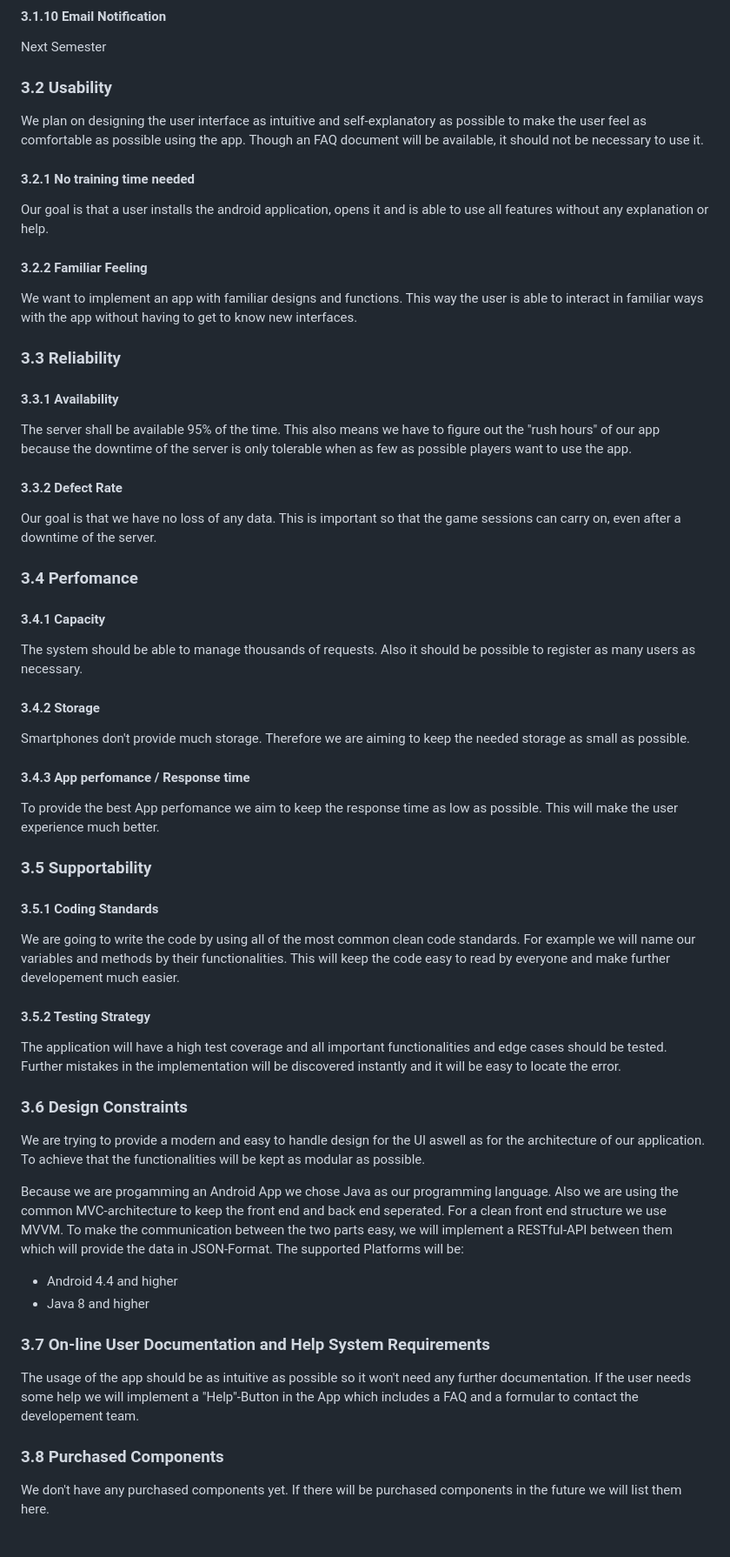
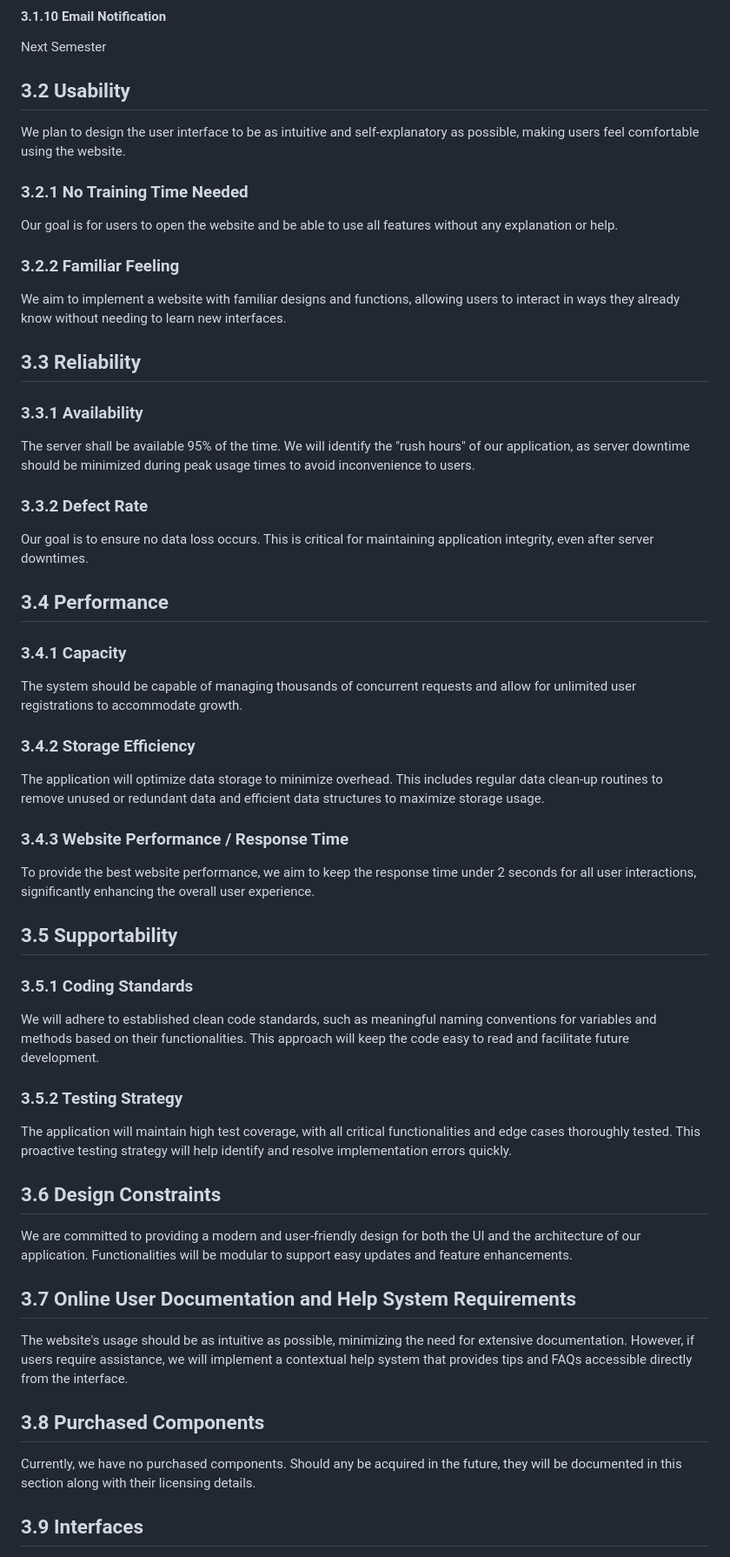
Before and after one commit to leoboehm/hobbydevs, a Markdown page: SoftwareRequirementsSpecification.md, the part around one of its changes. Shown at 87% size. GitHub-like rendering.

```diff
--- a/SoftwareRequirementsSpecification.md
+++ b/SoftwareRequirementsSpecification.md
@@ -157,54 +146,50 @@ Next Semester
 #### 3.1.10 Email Notification
 Next Semester
 
-### 3.2 Usability
-We plan on designing the user interface as intuitive and self-explanatory as possible to make the user feel as comfortable as possible using the app. Though an FAQ document will be available, it should not be necessary to use it.
+## 3.2 Usability
+We plan to design the user interface to be as intuitive and self-explanatory as possible, making users feel comfortable using the website.
 
-#### 3.2.1 No training time needed
-Our goal is that a user installs the android application, opens it and is able to use all features without any explanation or help.
+### 3.2.1 No Training Time Needed
+Our goal is for users to open the website and be able to use all features without any explanation or help.
 
-#### 3.2.2 Familiar Feeling
-We want to implement an app with familiar designs and functions. This way the user is able to interact in familiar ways with the app without having to get to know new interfaces.
+### 3.2.2 Familiar Feeling
+We aim to implement a website with familiar designs and functions, allowing users to interact in ways they already know without needing to learn new interfaces.
 
-### 3.3 Reliability
+## 3.3 Reliability
 
-#### 3.3.1 Availability
-The server shall be available 95% of the time. This also means we have to figure out the "rush hours" of our app because the downtime of the server is only tolerable when as few as possible players want to use the app.
+### 3.3.1 Availability
+The server shall be available 95% of the time. We will identify the "rush hours" of our application, as server downtime should be minimized during peak usage times to avoid inconvenience to users.
 
-#### 3.3.2 Defect Rate
-Our goal is that we have no loss of any data. This is important so that the game sessions can carry on, even after a downtime of the server.
+### 3.3.2 Defect Rate
+Our goal is to ensure no data loss occurs. This is critical for maintaining application integrity, even after server downtimes.
 
-### 3.4 Perfomance
+## 3.4 Performance
 
-#### 3.4.1 Capacity
-The system should be able to manage thousands of requests. Also it should be possible to register as many users as necessary.
+### 3.4.1 Capacity
+The system should be capable of managing thousands of concurrent requests and allow for unlimited user registrations to accommodate growth.
 
-#### 3.4.2 Storage
-Smartphones don't provide much storage. Therefore we are aiming to keep the needed storage as small as possible.
+### 3.4.2 Storage Efficiency
+The application will optimize data storage to minimize overhead. This includes regular data clean-up routines to remove unused or redundant data and efficient data structures to maximize storage usage.
 
-#### 3.4.3 App perfomance / Response time
-To provide the best App perfomance we aim to keep the response time as low as possible. This will make the user experience much better.
+### 3.4.3 Website Performance / Response Time
+To provide the best website performance, we aim to keep the response time under 2 seconds for all user interactions, significantly enhancing the overall user experience.
 
-### 3.5 Supportability
+## 3.5 Supportability
 
-#### 3.5.1 Coding Standards
-We are going to write the code by using all of the most common clean code standards. For example we will name our variables and methods by their functionalities. This will keep the code easy to read by everyone and make further developement much easier.
+### 3.5.1 Coding Standards
+We will adhere to established clean code standards, such as meaningful naming conventions for variables and methods based on their functionalities. This approach will keep the code easy to read and facilitate future development.
 
-#### 3.5.2 Testing Strategy
-The application will have a high test coverage and all important functionalities and edge cases should be tested. Further mistakes in the implementation will be discovered instantly and it will be easy to locate the error.
+### 3.5.2 Testing Strategy
+The application will maintain high test coverage, with all critical functionalities and edge cases thoroughly tested. This proactive testing strategy will help identify and resolve implementation errors quickly.
 
-### 3.6 Design Constraints
-We are trying to provide a modern and easy to handle design for the UI aswell as for the architecture of our application. To achieve that the functionalities will be kept as modular as possible.
+## 3.6 Design Constraints
+We are committed to providing a modern and user-friendly design for both the UI and the architecture of our application. Functionalities will be modular to support easy updates and feature enhancements.
 
-Because we are progamming an Android App we chose Java as our programming language. Also we are using the common MVC-architecture to keep the front end and back end seperated. For a clean front end structure we use MVVM.
-To make the communication between the two parts easy, we will implement a RESTful-API between them which will provide the data in JSON-Format.
-The supported Platforms will be:
-- Android 4.4 and higher
-- Java 8 and higher
+## 3.7 Online User Documentation and Help System Requirements
+The website's usage should be as intuitive as possible, minimizing the need for extensive documentation. However, if users require assistance, we will implement a contextual help system that provides tips and FAQs accessible directly from the interface.
 
-### 3.7 On-line User Documentation and Help System Requirements
-The usage of the app should be as intuitive as possible so it won't need any further documentation. If the user needs some help we will implement a "Help"-Button in the App which includes a FAQ and a formular to contact the developement team.
+## 3.8 Purchased Components
+Currently, we have no purchased components. Should any be acquired in the future, they will be documented in this section along with their licensing details.
 
-### 3.8 Purchased Components
-We don't have any purchased components yet. If there will be purchased components in the future we will list them here.
+## 3.9 Interfaces
 
```
Also changed, not shown: other parts of SoftwareRequirementsSpecification.md (+39 -57 lines).
